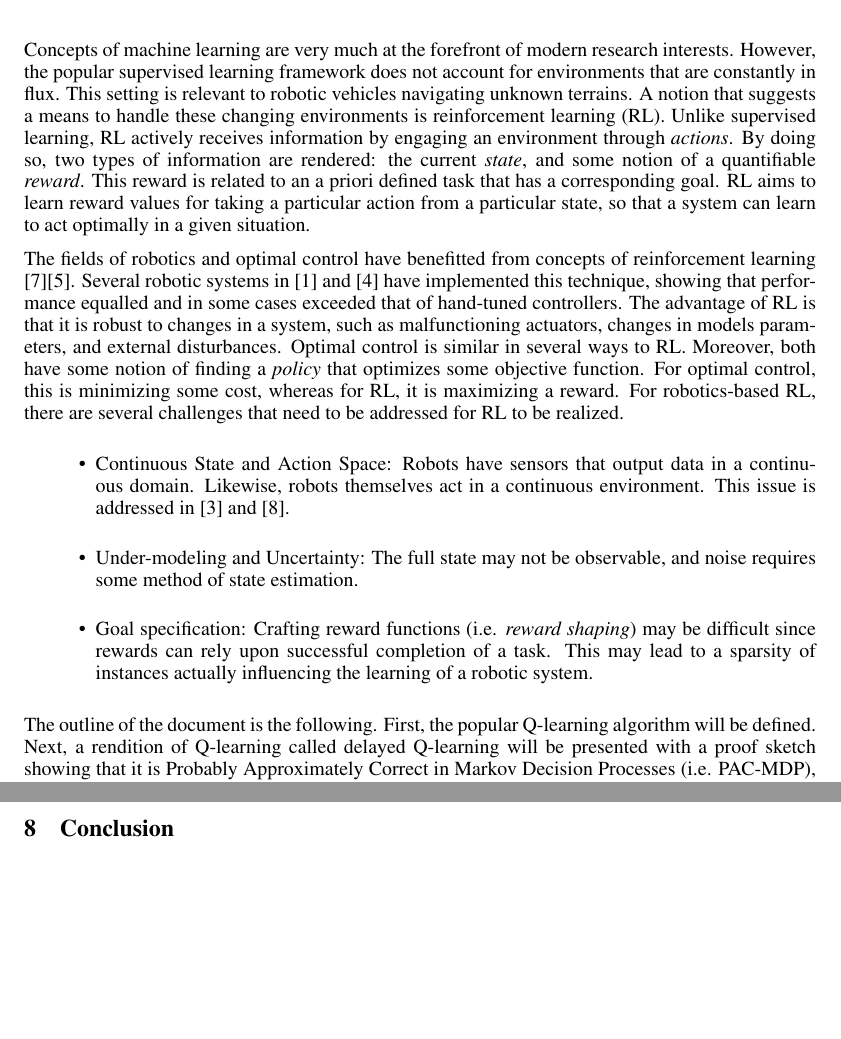
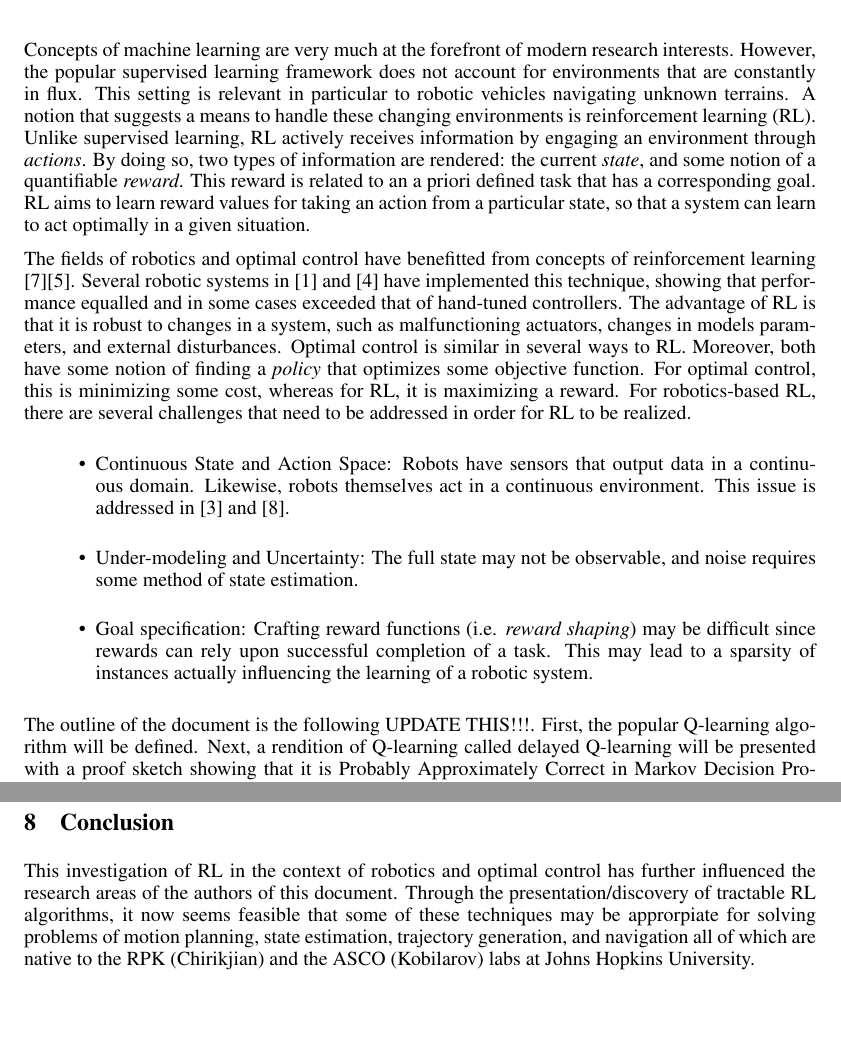
Before and after one commit to msheckells/sml_project, a LaTeX document (MLResearchDocument.tex): two parts of pages 1 and 7 of 8 before the commit and two parts of pages 1 and 8 of 9 after it, joined at a grey line, cut so that both start at the same text, the shorter picture padded with empty space. Compiled offline with pdfLaTeX.

Commit message:
more grammar fixes, and a very short conclusion paragraph

```diff
--- a/MLResearchDocument.tex
+++ b/MLResearchDocument.tex
@@ -57,16 +57,16 @@ Johns Hopkins University\\
 \maketitle
 
 \section{Introduction}
-Concepts of machine learning are very much at the forefront of modern research interests. However, the popular supervised learning framework does not account for environments that are constantly in flux. This setting is relevant to robotic vehicles navigating unknown terrains. A notion that suggests a means to handle these changing environments is reinforcement learning (RL). Unlike supervised learning, RL actively receives information by engaging an environment through \textit{actions}. By doing so, two types of information are rendered: the current \textit{state}, and some notion of a quantifiable \textit{reward}. This reward is related to an a priori defined task that has a corresponding goal. RL aims to learn reward values for taking a particular action from a particular state, so that a system can learn to act optimally in a given situation.
+Concepts of machine learning are very much at the forefront of modern research interests. However, the popular supervised learning framework does not account for environments that are constantly in flux. This setting is relevant in particular to robotic vehicles navigating unknown terrains. A notion that suggests a means to handle these changing environments is reinforcement learning (RL). Unlike supervised learning, RL actively receives information by engaging an environment through \textit{actions}. By doing so, two types of information are rendered: the current \textit{state}, and some notion of a quantifiable \textit{reward}. This reward is related to an a priori defined task that has a corresponding goal. RL aims to learn reward values for taking an action from a particular state, so that a system can learn to act optimally in a given situation.
 
-The fields of robotics and optimal control have benefitted from concepts of reinforcement learning \cite{kober_reinforcement_2013}\cite{kaelbling_reinforcement_1996}. Several robotic systems in  \cite{bhasin_reinforcement_2011} and \cite{hester_rtmba:_2012} have implemented this technique, showing that performance equalled and in some cases exceeded that of hand-tuned controllers. The advantage of RL is that it is robust to changes in a system, such as malfunctioning actuators, changes in models parameters, and external disturbances. Optimal control is similar in several ways to RL. Moreover, both have some notion of finding a \textit{policy} that optimizes some objective function. For optimal control, this is minimizing some cost, whereas for RL, it is maximizing a reward. For robotics-based RL, there are several challenges that need to be addressed for RL to be realized.
+The fields of robotics and optimal control have benefitted from concepts of reinforcement learning \cite{kober_reinforcement_2013}\cite{kaelbling_reinforcement_1996}. Several robotic systems in  \cite{bhasin_reinforcement_2011} and \cite{hester_rtmba:_2012} have implemented this technique, showing that performance equalled and in some cases exceeded that of hand-tuned controllers. The advantage of RL is that it is robust to changes in a system, such as malfunctioning actuators, changes in models parameters, and external disturbances. Optimal control is similar in several ways to RL. Moreover, both have some notion of finding a \textit{policy} that optimizes some objective function. For optimal control, this is minimizing some cost, whereas for RL, it is maximizing a reward. For robotics-based RL, there are several challenges that need to be addressed in order for RL to be realized.
 \begin{itemize}
 \item Continuous State and Action Space: Robots have sensors that output data in a continuous domain.  Likewise, robots themselves act in a continuous environment. This issue is addressed in \cite{gaskett_thesis} and \cite{q_learning_navigation}.
 \item Under-modeling and Uncertainty: The full state may not be observable, and noise requires some method of state estimation.
 \item Goal specification: Crafting reward functions (i.e. \textit{reward shaping}) may be difficult since rewards can rely upon successful completion of a task. This may lead to a sparsity of instances actually influencing the learning of a robotic system.
 \end{itemize}
 
-The outline of the document is the following. First, the popular Q-learning algorithm will be  defined. Next, a rendition of Q-learning called delayed Q-learning will be presented with a proof sketch showing that it is Probably Approximately Correct in Markov Decision Processes (i.e. PAC-MDP), which is a slightly different notion from general PAC learnability (more on this later). It will then be discussed how Q-learning is handled in continuous state/action spaces, which is relevant to robotics applications since modeling is generally done so in a continuous setting. An algorithm called the wire fitted neural network (WFNN) will be presented with a proof that this approach is indeed PAC learnable.
+The outline of the document is the following UPDATE THIS!!!. First, the popular Q-learning algorithm will be  defined. Next, a rendition of Q-learning called delayed Q-learning will be presented with a proof sketch showing that it is Probably Approximately Correct in Markov Decision Processes (i.e. PAC-MDP), which is a slightly different notion from general PAC learnability (more on this later). It will then be discussed how Q-learning is handled in continuous state/action spaces, which is relevant to robotics applications since modeling is generally done so in a continuous setting. An algorithm called the wire fitted neural network (WFNN) will be presented with a proof that this approach is indeed PAC learnable.
 
 \section{Notation and Assumptions}
 
@@ -350,7 +351,7 @@ R(h) \leq \widehat{R}(h) + \sqrt{\frac{2\log{me^N}}{m}} + \sqrt{\frac{\log{\frac
 $$
 
 \section{Conclusion}
-
+This investigation of RL in the context of robotics and optimal control has further influenced the research areas of the authors of this document. Through the presentation/discovery of tractable RL algorithms, it now seems feasible that some of these techniques may be approrpiate for solving problems of motion planning, state estimation, trajectory generation, and navigation all of which are native to the RPK (Chirikjian) and the ASCO (Kobilarov) labs at Johns Hopkins University.
 
 
 \nocite{yang_multiagent_2004}
```
Also changed, not shown: MLResearchDocument.tex (5 more changed lines).
